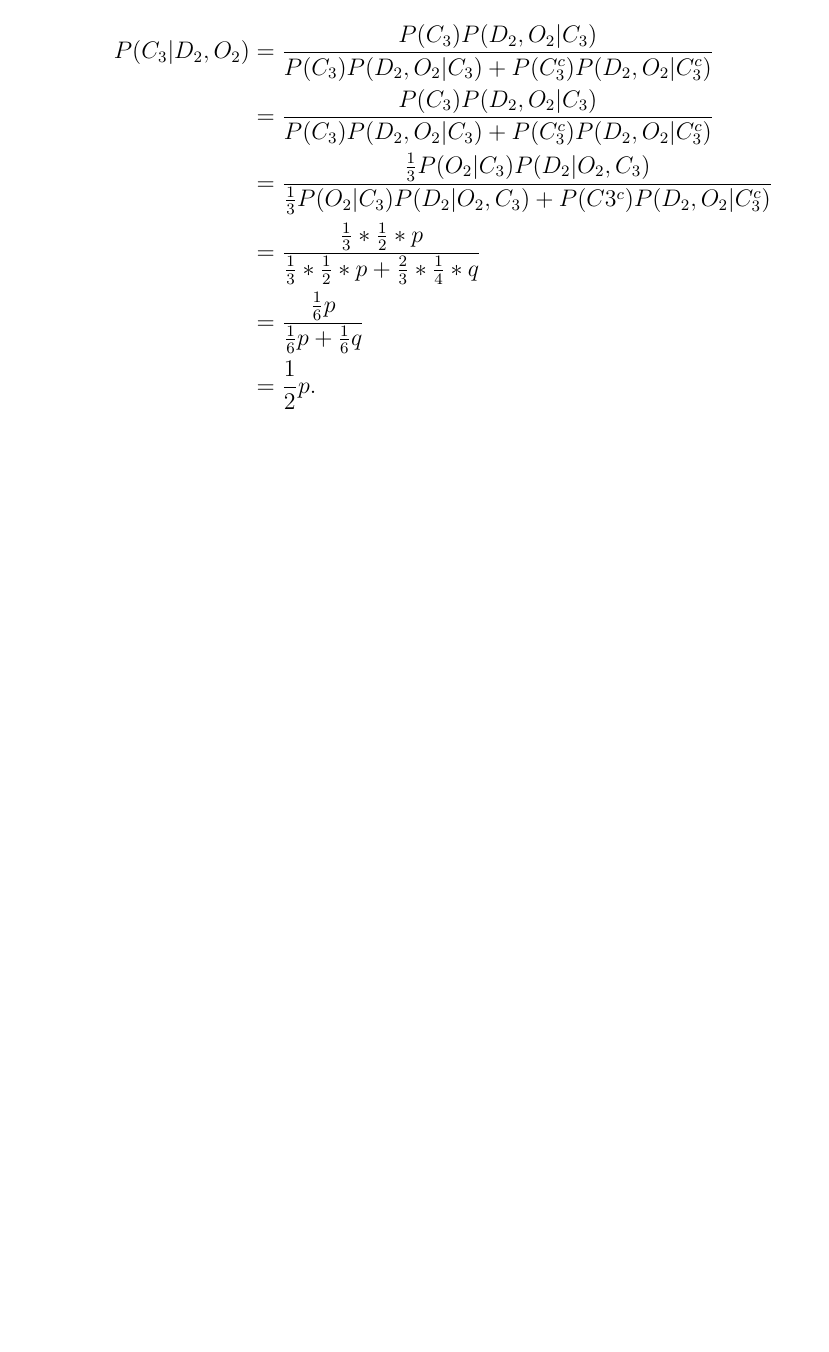
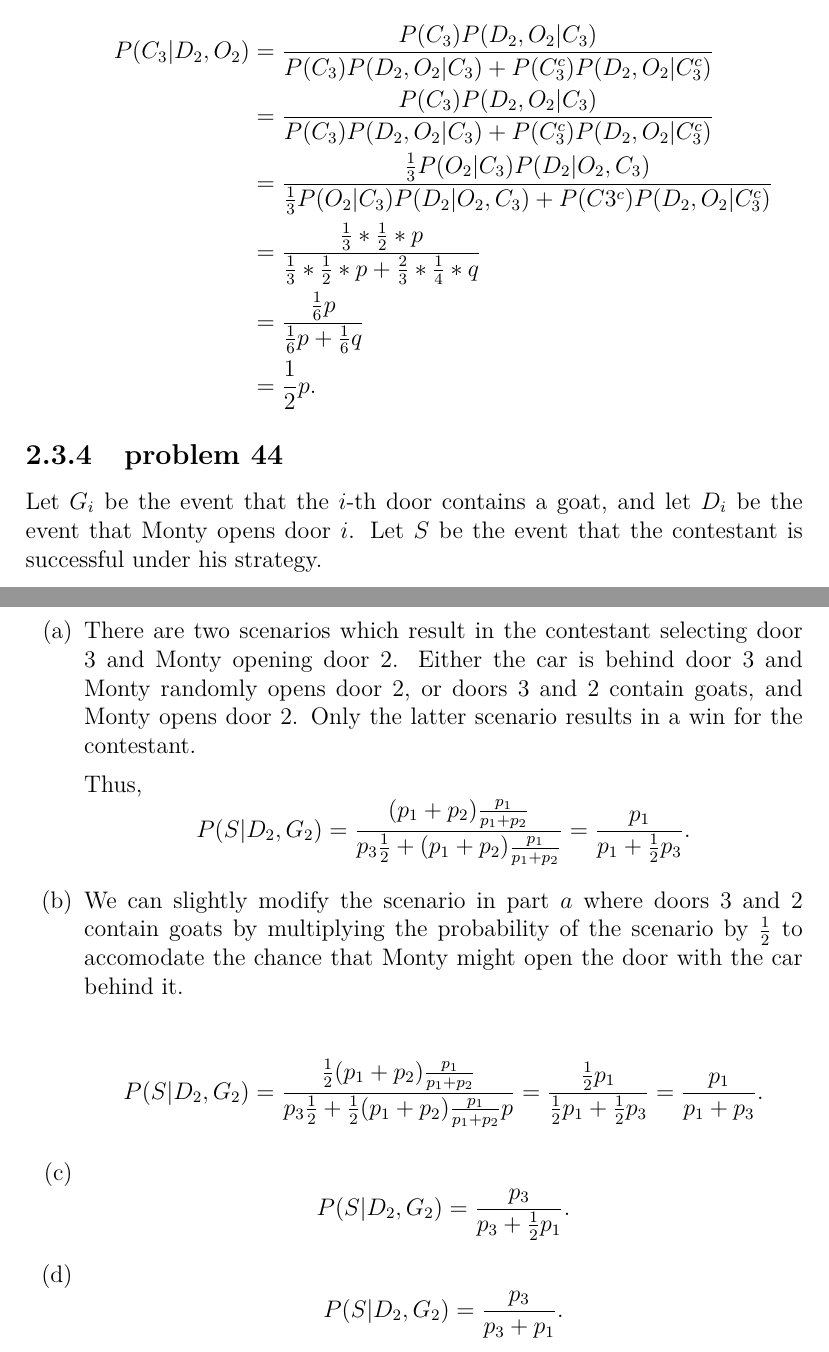
Before and after one commit to fifthist/Introduction-To-Probability-Blitzstein-Solutions, a LaTeX book (src/index.tex, which reads src/chapters/2/sections/monty_hall/index.tex, src/chapters/2/sections/monty_hall/problems/44.tex): part of page 38 of 38 before the commit and two parts of pages 38 and 39 of 39 after it, the two joined at a grey line, cut so that both start at the same text, the shorter picture padded with empty space. Compiled offline with pdfLaTeX.

Commit message:
Writeup problem 44 of chapter 2 section Monty Hall

```diff
--- a/src/chapters/2/sections/monty_hall/index.tex
+++ b/src/chapters/2/sections/monty_hall/index.tex
@@ -8,3 +8,6 @@
 
 \subsection{problem 43}
 \input{problems/43}
+
+\subsection{problem 44}
+\input{problems/44}
--- /dev/null
+++ b/src/chapters/2/sections/monty_hall/problems/44.tex
@@ -0,0 +1,29 @@
+Let $G_{i}$ be the event that the $i$-th door contains a goat, and let
+$D_{i}$ be the event that Monty opens door $i$. Let $S$ be the event that the
+contestant is successful under his strategy.
+
+\begin{enumerate}[label=(\alph*)]
+\item There are two scenarios which result in the contestant selecting door $3$
+and Monty opening door $2$. Either the car is behind door $3$ and Monty randomly
+opens door $2$, or doors $3$ and $2$ contain goats, and Monty opens door $2$.
+Only the latter scenario results in a win for the contestant.
+
+Thus, $$P(S|D_{2}, G_{2}) = \frac{(p_{1} + p_{2})\frac{p_{1}}{p_{1} + p_{2}}}{p_
+{3}\frac{1}{2} + (p_{1} + p_{2})\frac{p_{1}}{p_{1} + p_{2}}} = \frac{p_{1}}{p_
+{1} + \frac{1}{2}p_{3}}.$$
+
+\item We can slightly modify the scenario in part $a$ where doors $3$ and $2$
+contain goats by multiplying the probability of the scenario by $\frac{1}{2}$ to
+accomodate the chance that Monty might open the door with the car behind it.
+
+$$P(S|D_{2}, G_{2}) = \frac{\frac{1}{2}(p_{1} + p_{2})\frac{p_{1}}{p_{1} + p_{2}}}
+{p_{3}\frac{1}{2} + \frac{1}{2}(p_{1} + p_{2})\frac{p_{1}}{p_{1} + p_{2}}p} =
+\frac{\frac{1}{2}p_{1}}{\frac{1}{2}p_{1} + \frac{1}{2}p_{3}} = \frac{p_{1}}
+{p_{1} + p_{3}}.$$
+
+\item
+$$P(S|D_{2}, G_{2}) = \frac{p_{3}}{p_{3} + \frac{1}{2}p_{1}}.$$
+
+\item
+$$P(S|D_{2}, G_{2}) = \frac{p_{3}}{p_{3} + p_{1}}.$$
+\end{enumerate}
```
